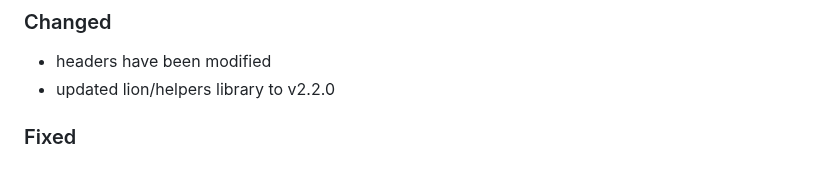
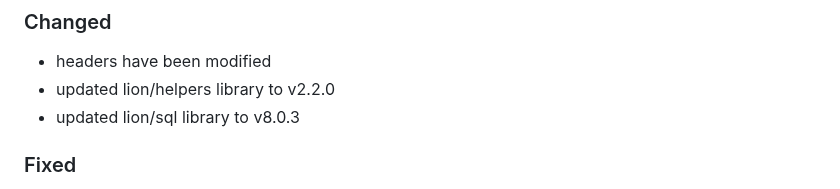
Before and after one commit to lion-packages/bundle, a Markdown page: CHANGELOG.md, the part around the change. Rendered like a GitHub page.

Commit message:
docs: updated CHANGELOG

```diff
--- a/CHANGELOG.md
+++ b/CHANGELOG.md
@@ -11,6 +11,7 @@
 ### Changed
 - headers have been modified
 - updated lion/helpers library to v2.2.0
+- updated lion/sql library to v8.0.3
 
 ### Fixed
 - fixed json format for postman collections
```
